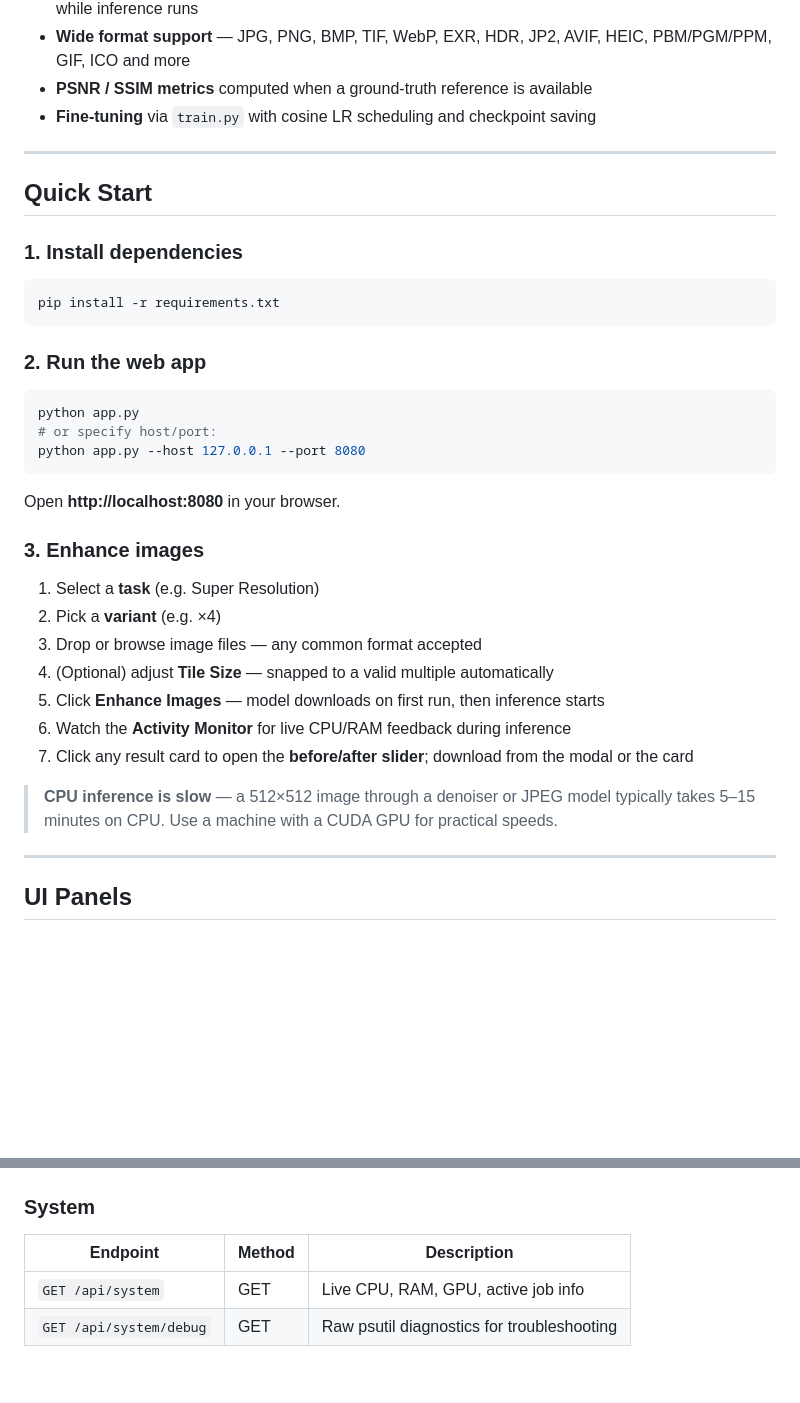
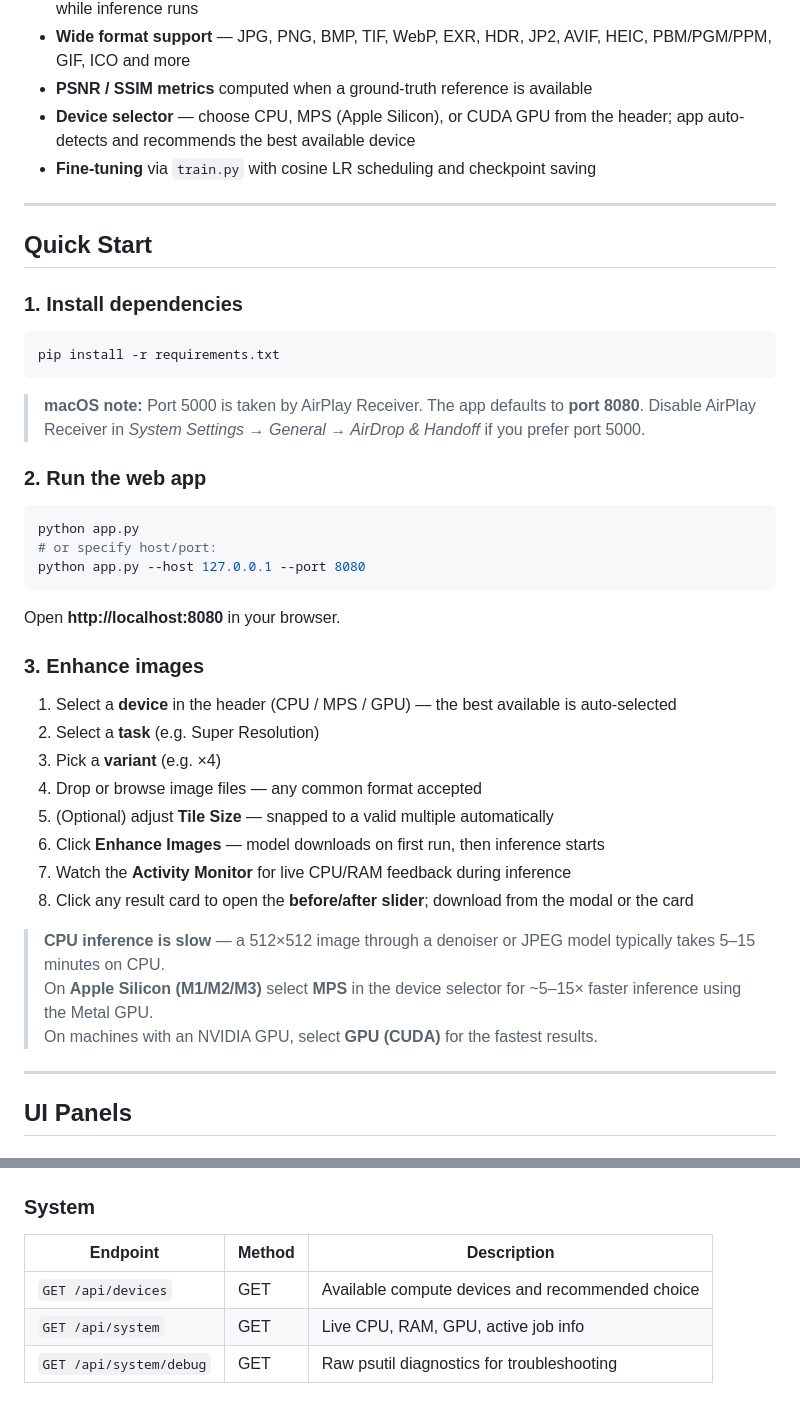
Before and after one commit to tsejavhaa/Image_Enhancer, a Markdown page: README.md, 2 parts joined by grey strips. GitHub-like rendering; blank space fills up the shorter version.

````diff
--- a/README.md
+++ b/README.md
@@ -22,6 +23,7 @@ A full-featured web application for image restoration using **SwinIR** (Swin Tra
 - **Activity Monitor** — real-time CPU %, per-core spark bars, and RAM usage in the Settings panel while inference runs
 - **Wide format support** — JPG, PNG, BMP, TIF, WebP, EXR, HDR, JP2, AVIF, HEIC, PBM/PGM/PPM, GIF, ICO and more
 - **PSNR / SSIM metrics** computed when a ground-truth reference is available
+- **Device selector** — choose CPU, MPS (Apple Silicon), or CUDA GPU from the header; app auto-detects and recommends the best available device
 - **Fine-tuning** via `train.py` with cosine LR scheduling and checkpoint saving
 
 ---
@@ -33,6 +35,9 @@ A full-featured web application for image restoration using **SwinIR** (Swin Tra
 ```bash
 pip install -r requirements.txt
 ```
+
+> **macOS note:** Port 5000 is taken by AirPlay Receiver. The app defaults to **port 8080**.
+> Disable AirPlay Receiver in *System Settings → General → AirDrop & Handoff* if you prefer port 5000.
 
 ### 2. Run the web app
 
@@ -46,15 +51,18 @@ Open **http://localhost:8080** in your browser.
 
 ### 3. Enhance images
 
-1. Select a **task** (e.g. Super Resolution)
-2. Pick a **variant** (e.g. ×4)
-3. Drop or browse image files — any common format accepted
-4. (Optional) adjust **Tile Size** — snapped to a valid multiple automatically
-5. Click **Enhance Images** — model downloads on first run, then inference starts
-6. Watch the **Activity Monitor** for live CPU/RAM feedback during inference
-7. Click any result card to open the **before/after slider**; download from the modal or the card
+1. Select a **device** in the header (CPU / MPS / GPU) — the best available is auto-selected
+2. Select a **task** (e.g. Super Resolution)
+3. Pick a **variant** (e.g. ×4)
+4. Drop or browse image files — any common format accepted
+5. (Optional) adjust **Tile Size** — snapped to a valid multiple automatically
+6. Click **Enhance Images** — model downloads on first run, then inference starts
+7. Watch the **Activity Monitor** for live CPU/RAM feedback during inference
+8. Click any result card to open the **before/after slider**; download from the modal or the card
 
-> **CPU inference is slow** — a 512×512 image through a denoiser or JPEG model typically takes 5–15 minutes on CPU. Use a machine with a CUDA GPU for practical speeds.
+> **CPU inference is slow** — a 512×512 image through a denoiser or JPEG model typically takes 5–15 minutes on CPU.
+> On **Apple Silicon (M1/M2/M3)** select **MPS** in the device selector for ~5–15× faster inference using the Metal GPU.
+> On machines with an NVIDIA GPU, select **GPU (CUDA)** for the fastest results.
 
 ---
 
@@ -224,6 +256,7 @@ Best model (by validation PSNR) is saved as `<task>_<variant>_best.pth`.
 
 | Endpoint | Method | Description |
 |---|---|---|
+| `GET /api/devices` | GET | Available compute devices and recommended choice |
 | `GET /api/system` | GET | Live CPU, RAM, GPU, active job info |
 | `GET /api/system/debug` | GET | Raw psutil diagnostics for troubleshooting |
 
````
Also changed, not shown: other parts of README.md (+29 -3 lines).
